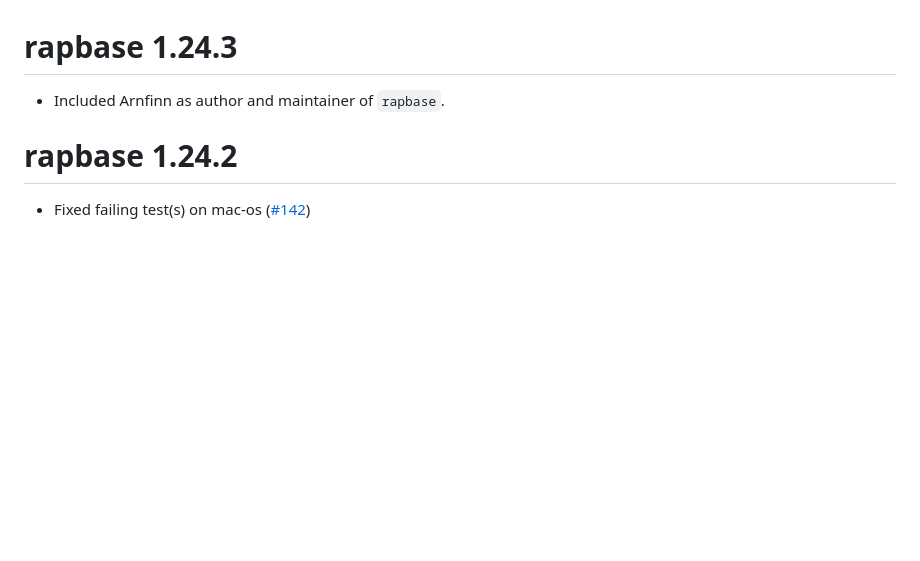
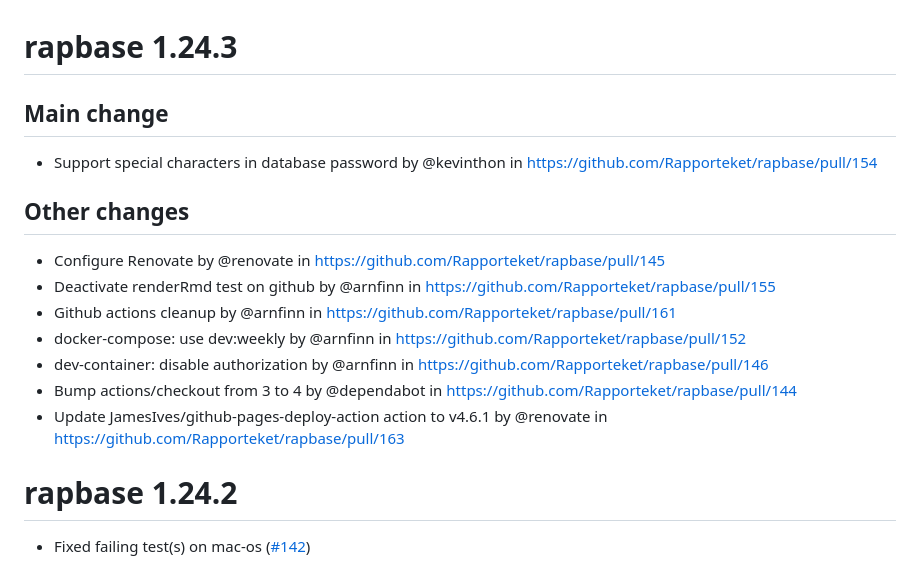
Before and after one commit to Rapporteket/rapbase, a Markdown page: NEWS.md, the part around the change. Drawn GitHub-style; blank space fills up the shorter version.

Commit message:
Update NEWS

```diff
--- a/NEWS.md
+++ b/NEWS.md
@@ -1,6 +1,18 @@
 # rapbase 1.24.3
 
-* Included Arnfinn as author and maintainer of `rapbase`.
+## Main change
+
+* Support special characters in database password by @kevinthon in https://github.com/Rapporteket/rapbase/pull/154
+
+## Other changes
+
+* Configure Renovate by @renovate in https://github.com/Rapporteket/rapbase/pull/145
+* Deactivate renderRmd test on github by @arnfinn in https://github.com/Rapporteket/rapbase/pull/155
+* Github actions cleanup by @arnfinn in https://github.com/Rapporteket/rapbase/pull/161
+* docker-compose: use dev:weekly by @arnfinn in https://github.com/Rapporteket/rapbase/pull/152
+* dev-container: disable authorization by @arnfinn in https://github.com/Rapporteket/rapbase/pull/146
+* Bump actions/checkout from 3 to 4 by @dependabot in https://github.com/Rapporteket/rapbase/pull/144
+* Update JamesIves/github-pages-deploy-action action to v4.6.1 by @renovate in https://github.com/Rapporteket/rapbase/pull/163
 
 # rapbase 1.24.2
 
```
